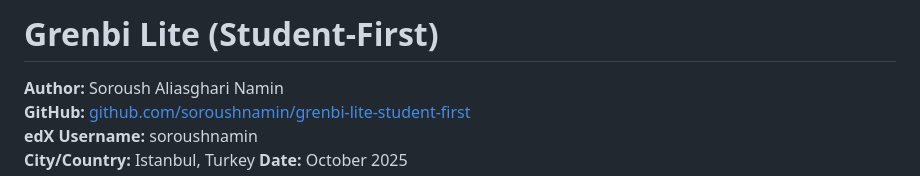
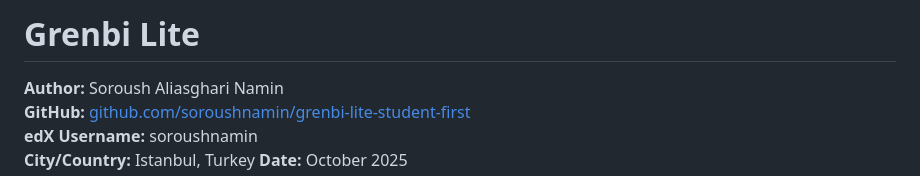
Before and after one commit to soroushnamin/Grenbi-Student-CS50-final-project-, a Markdown page: README.md, the part around the change. GitHub-like rendering.

```diff
--- a/README.md
+++ b/README.md
@@ -1,4 +1,4 @@
-# Grenbi Lite (Student-First)
+# Grenbi Lite
 **Author:** Soroush Aliasghari Namin
 **GitHub:** [github.com/soroushnamin/grenbi-lite-student-first](https://github.com/soroushnamin/grenbi-lite-student-first)
 **edX Username:** soroushnamin
```
